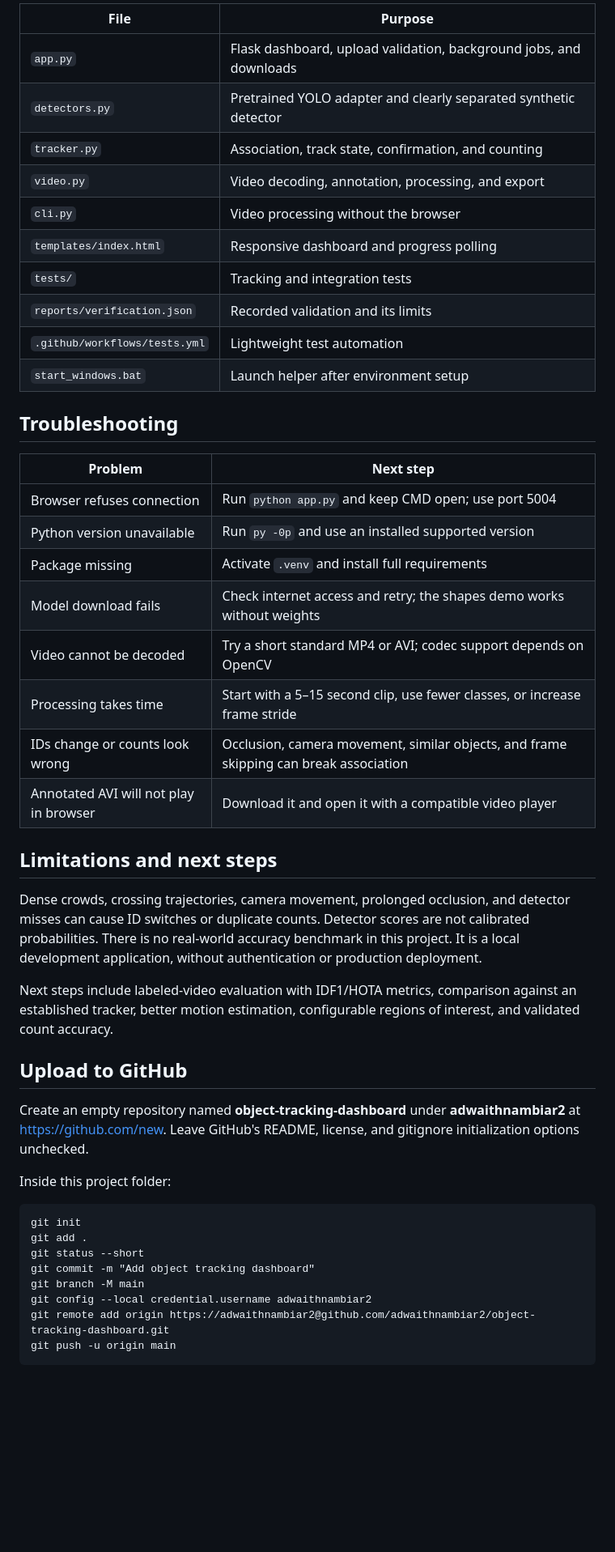
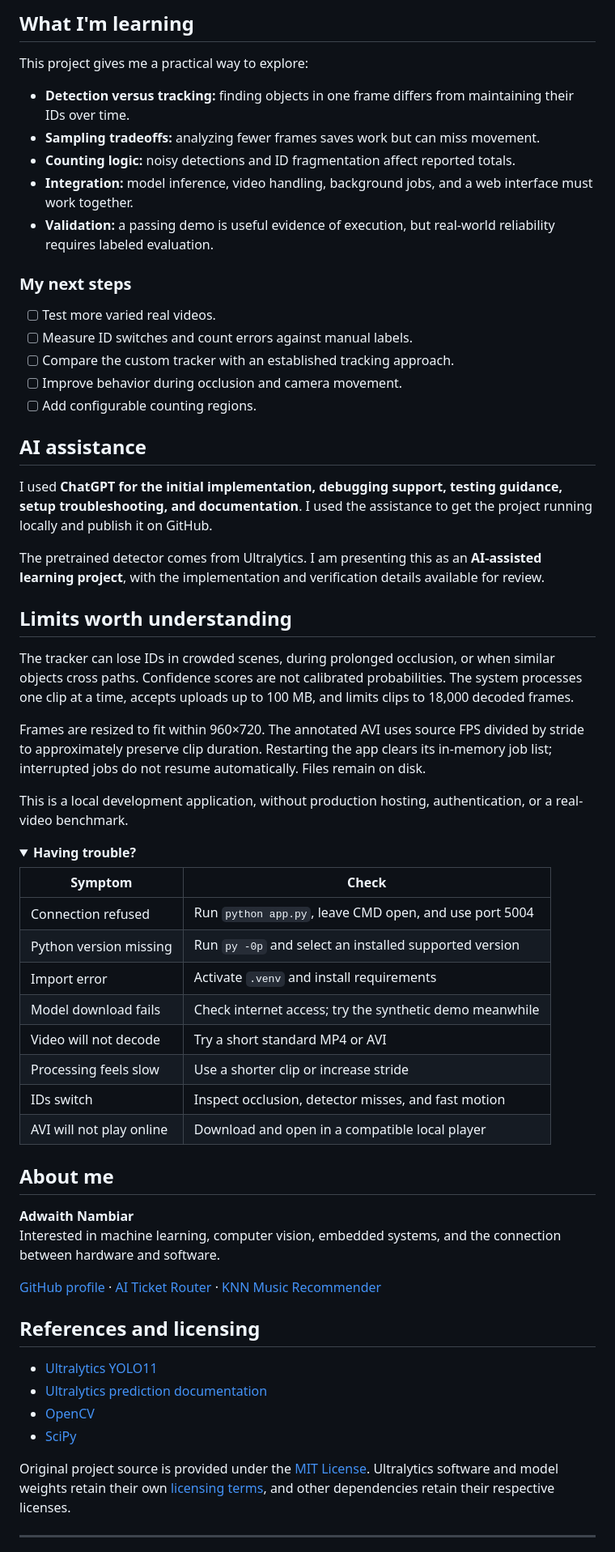
Before and after one commit to adwaithnambiar2/object-tracking-dashboard, a Markdown page: README.md, the part around one of its changes. Shown at 81% size. Drawn GitHub-style; folded sections open; blank space fills up the shorter version.

Commit message:
Personalize README with visuals, expandable guides, and AI attribution

````diff
--- a/README.md
+++ b/README.md
@@ -140,50 +253,69 @@ Results are written to the output folder. Each CLI run replaces result files in
 
-| File | Purpose |
+## What I'm learning
+
+This project gives me a practical way to explore:
+
+- **Detection versus tracking:** finding objects in one frame differs from maintaining their IDs over time.
+- **Sampling tradeoffs:** analyzing fewer frames saves work but can miss movement.
+- **Counting logic:** noisy detections and ID fragmentation affect reported totals.
+- **Integration:** model inference, video handling, background jobs, and a web interface must work together.
+- **Validation:** a passing demo is useful evidence of execution, but real-world reliability requires labeled evaluation.
+
+### My next steps
+
+- [ ] Test more varied real videos.
+- [ ] Measure ID switches and count errors against manual labels.
+- [ ] Compare the custom tracker with an established tracking approach.
+- [ ] Improve behavior during occlusion and camera movement.
+- [ ] Add configurable counting regions.
+
+## AI assistance
+
+I used **ChatGPT for the initial implementation, debugging support, testing guidance, setup troubleshooting, and documentation**. I used the assistance to get the project running locally and publish it on GitHub.
+
+The pretrained detector comes from Ultralytics. I am presenting this as an **AI-assisted learning project**, with the implementation and verification details available for review.
+
+## Limits worth understanding
+
+The tracker can lose IDs in crowded scenes, during prolonged occlusion, or when similar objects cross paths. Confidence scores are not calibrated probabilities. The system processes one clip at a time, accepts uploads up to 100 MB, and limits clips to 18,000 decoded frames.
+
+Frames are resized to fit within 960×720. The annotated AVI uses source FPS divided by stride to approximately preserve clip duration. Restarting the app clears its in-memory job list; interrupted jobs do not resume automatically. Files remain on disk.
+
+This is a local development application, without production hosting, authentication, or a real-video benchmark.
+
+<details>
+<summary><strong>Having trouble?</strong></summary>
+
+| Symptom | Check |
 | --- | --- |
-| `app.py` | Flask dashboard, upload validation, background jobs, and downloads |
-| `detectors.py` | Pretrained YOLO adapter and clearly separated synthetic detector |
-| `tracker.py` | Association, track state, confirmation, and counting |
-| `video.py` | Video decoding, annotation, processing, and export |
-| `cli.py` | Video processing without the browser |
-| `templates/index.html` | Responsive dashboard and progress polling |
-| `tests/` | Tracking and integration tests |
-| `reports/verification.json` | Recorded validation and its limits |
-| `.github/workflows/tests.yml` | Lightweight test automation |
-| `start_windows.bat` | Launch helper after environment setup |
+| Connection refused | Run `python app.py`, leave CMD open, and use port 5004 |
+| Python version missing | Run `py -0p` and select an installed supported version |
+| Import error | Activate `.venv` and install requirements |
+| Model download fails | Check internet access; try the synthetic demo meanwhile |
+| Video will not decode | Try a short standard MP4 or AVI |
+| Processing feels slow | Use a shorter clip or increase stride |
+| IDs switch | Inspect occlusion, detector misses, and fast motion |
+| AVI will not play online | Download and open in a compatible local player |
 
-## Troubleshooting
+</details>
 
-| Problem | Next step |
-| --- | --- |
-| Browser refuses connection | Run `python app.py` and keep CMD open; use port 5004 |
-| Python version unavailable | Run `py -0p` and use an installed supported version |
-| Package missing | Activate `.venv` and install full requirements |
-| Model download fails | Check internet access and retry; the shapes demo works without weights |
-| Video cannot be decoded | Try a short standard MP4 or AVI; codec support depends on OpenCV |
-| Processing takes time | Start with a 5–15 second clip, use fewer classes, or increase frame stride |
-| IDs change or counts look wrong | Occlusion, camera movement, similar objects, and frame skipping can break association |
-| Annotated AVI will not play in browser | Download it and open it with a compatible video player |
+## About me
 
-## Limitations and next steps
+**Adwaith Nambiar**
+Interested in machine learning, computer vision, embedded systems, and the connection between hardware and software.
 
-Dense crowds, crossing trajectories, camera movement, prolonged occlusion, and detector misses can cause ID switches or duplicate counts. Detector scores are not calibrated probabilities. There is no real-world accuracy benchmark in this project. It is a local development application, without authentication or production deployment.
+[GitHub profile](https://github.com/adwaithnambiar2) · [AI Ticket Router](https://github.com/adwaithnambiar2/ai-ticket-router) · [KNN Music Recommender](https://github.com/adwaithnambiar2/knn-music-recommender)
 
-Next steps include labeled-video evaluation with IDF1/HOTA metrics, comparison against an established tracker, better motion estimation, configurable regions of interest, and validated count accuracy.
+## References and licensing
 
-## Upload to GitHub
+- [Ultralytics YOLO11](https://docs.ultralytics.com/models/yolo11/)
+- [Ultralytics prediction documentation](https://docs.ultralytics.com/modes/predict/)
+- [OpenCV](https://opencv.org/)
+- [SciPy](https://scipy.org/)
 
-Create an empty repository named **object-tracking-dashboard** under **adwaithnambiar2** at https://github.com/new. Leave GitHub's README, license, and gitignore initialization options unchecked.
+Original project source is provided under the [MIT License](LICENSE). Ultralytics software and model weights retain their own [licensing terms](https://www.ultralytics.com/license), and other dependencies retain their respective licenses.
 
-Inside this project folder:
+---
 
-```bat
-git init
-git add .
-git status --short
-git commit -m "Add object tracking dashboard"
-git branch -M main
-git config --local credential.username adwaithnambiar2
-git remote add origin https://adwaithnambiar2@github.com/adwaithnambiar2/object-tracking-dashboard.git
-git push -u origin main
-```
+<div align="center">
 
````
Also changed, not shown: other parts of README.md (+192 -83 lines).
